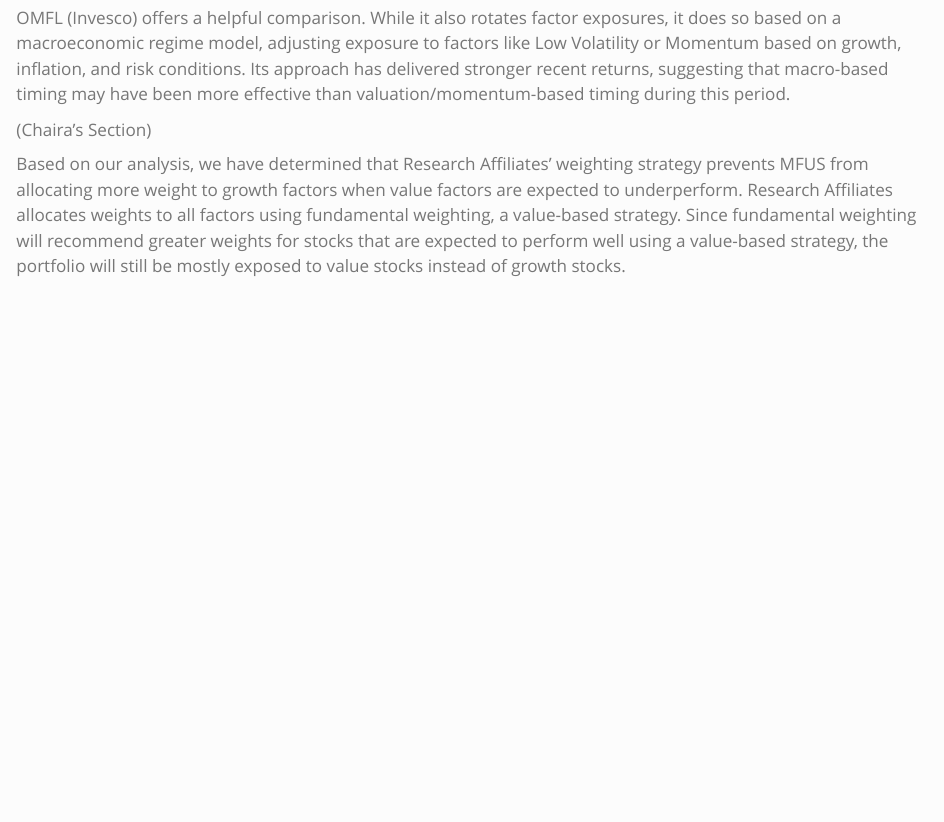
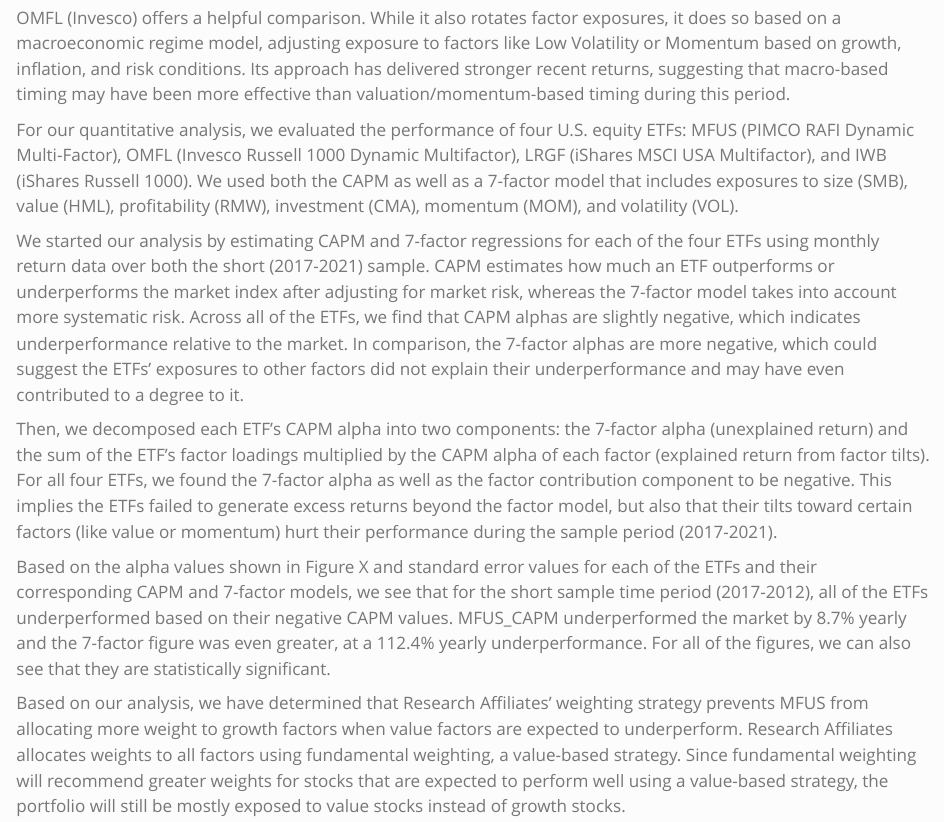
Before and after one commit to cyberchai/FinalEcon285, a Quarto document (final_paper.qmd): the page in a window 1100 px wide, from 2470 px down. Rendered offline with R 4.5, knitr and Pandoc in place of Quarto, with nearby package versions; some code elsewhere in the file could not run offline.

Commit message:
Chaira's part added

```diff
--- a/final_paper.qmd
+++ b/final_paper.qmd
@@ -53,7 +53,14 @@
 OMFL (Invesco) offers a helpful comparison. While it also rotates factor exposures, it does so based on a macroeconomic regime model, adjusting exposure to factors like Low Volatility or Momentum based on growth, inflation, and risk conditions. Its approach has delivered stronger recent returns, suggesting that macro-based timing may have been more effective than valuation/momentum-based timing during this period.
 
 
-(Chaira's Section)
+For our quantitative analysis, we evaluated the performance of four U.S. equity ETFs: MFUS (PIMCO RAFI Dynamic Multi-Factor), OMFL (Invesco Russell 1000 Dynamic Multifactor), LRGF (iShares MSCI USA Multifactor), and IWB (iShares Russell 1000). We used both the CAPM as well as a 7-factor model that includes exposures to size (SMB), value (HML), profitability (RMW), investment (CMA), momentum (MOM), and volatility (VOL).
+
+We started our analysis by estimating CAPM and 7-factor regressions for each of the four ETFs using monthly return data over both the short (2017-2021) sample. CAPM estimates how much an ETF outperforms or underperforms the market index after adjusting for market risk, whereas the 7-factor model takes into account more systematic risk. Across all of the ETFs, we find that CAPM alphas are slightly negative, which indicates underperformance relative to the market. In comparison, the 7-factor alphas are more negative, which could suggest the ETFs’ exposures to other factors did not explain their underperformance and may have even contributed to a degree to it.
+
+Then, we decomposed each ETF’s CAPM alpha into two components: the 7-factor alpha (unexplained return) and the sum of the ETF’s factor loadings multiplied by the CAPM alpha of each factor (explained return from factor tilts). For all four ETFs, we found the 7-factor alpha as well as the factor contribution component to be negative. This implies the ETFs failed to generate excess returns beyond the factor model, but also that their tilts toward certain factors (like value or momentum) hurt their performance during the sample period (2017-2021).
+
+Based on the alpha values shown in Figure X and standard error values for each of the ETFs and their corresponding CAPM and 7-factor models, we see that for the short sample time period (2017-2012), all of the ETFs underperformed based on their negative CAPM values. MFUS_CAPM underperformed the market by 8.7% yearly and the 7-factor figure was even greater, at a 112.4% yearly underperformance. For all of the figures, we can also see that they are statistically significant.
+
 
 Based on our analysis, we have determined that Research Affiliates’ weighting strategy prevents MFUS from allocating more weight to growth factors when value factors are expected to underperform. Research Affiliates allocates weights to all factors using fundamental weighting, a value-based strategy. Since fundamental weighting will recommend greater weights for stocks that are expected to perform well using a value-based strategy, the portfolio will still be mostly exposed to value stocks instead of growth stocks.
 
```
